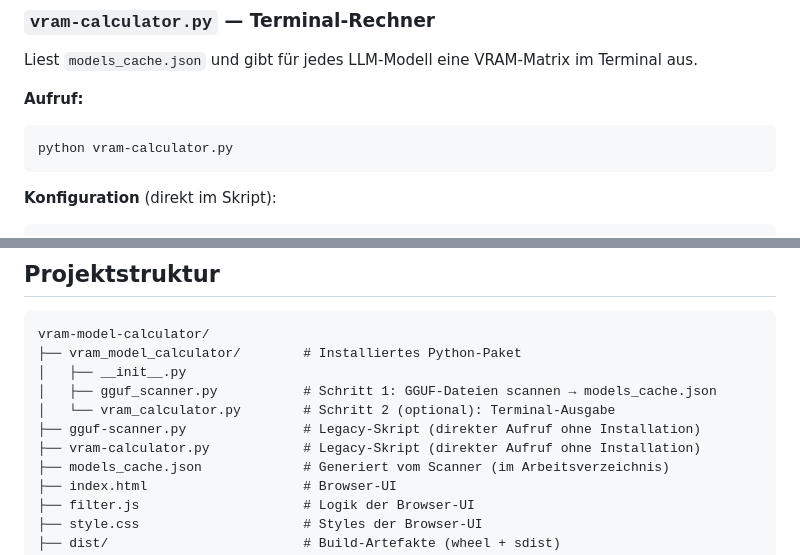
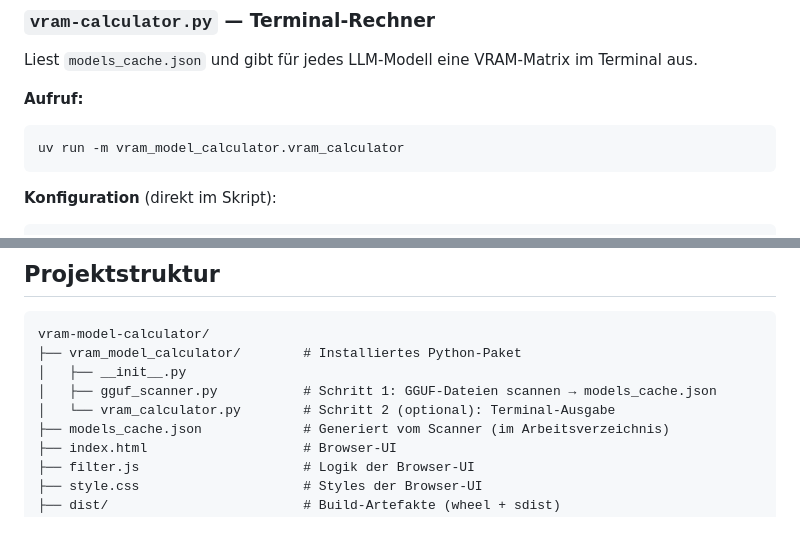
Before and after one commit to wlanboy/vram-model-calculator, a Markdown page: README.md, 2 parts joined by grey strips. Rendered like a GitHub page; blank space fills up the shorter version.

````diff
--- a/README.md
+++ b/README.md
@@ -130,7 +131,7 @@ Liest `models_cache.json` und gibt für jedes LLM-Modell eine VRAM-Matrix im Ter
 **Aufruf:**
 
 ```bash
-python vram-calculator.py
+uv run -m vram_model_calculator.vram_calculator
 ```
 
 **Konfiguration** (direkt im Skript):
@@ -271,8 +272,6 @@ vram-model-calculator/
 │   ├── __init__.py
 │   ├── gguf_scanner.py           # Schritt 1: GGUF-Dateien scannen → models_cache.json
 │   └── vram_calculator.py        # Schritt 2 (optional): Terminal-Ausgabe
-├── gguf-scanner.py               # Legacy-Skript (direkter Aufruf ohne Installation)
-├── vram-calculator.py            # Legacy-Skript (direkter Aufruf ohne Installation)
 ├── models_cache.json             # Generiert vom Scanner (im Arbeitsverzeichnis)
 ├── index.html                    # Browser-UI
 ├── filter.js                     # Logik der Browser-UI
````
Also changed, not shown: other parts of README.md (+6 -5 lines).
